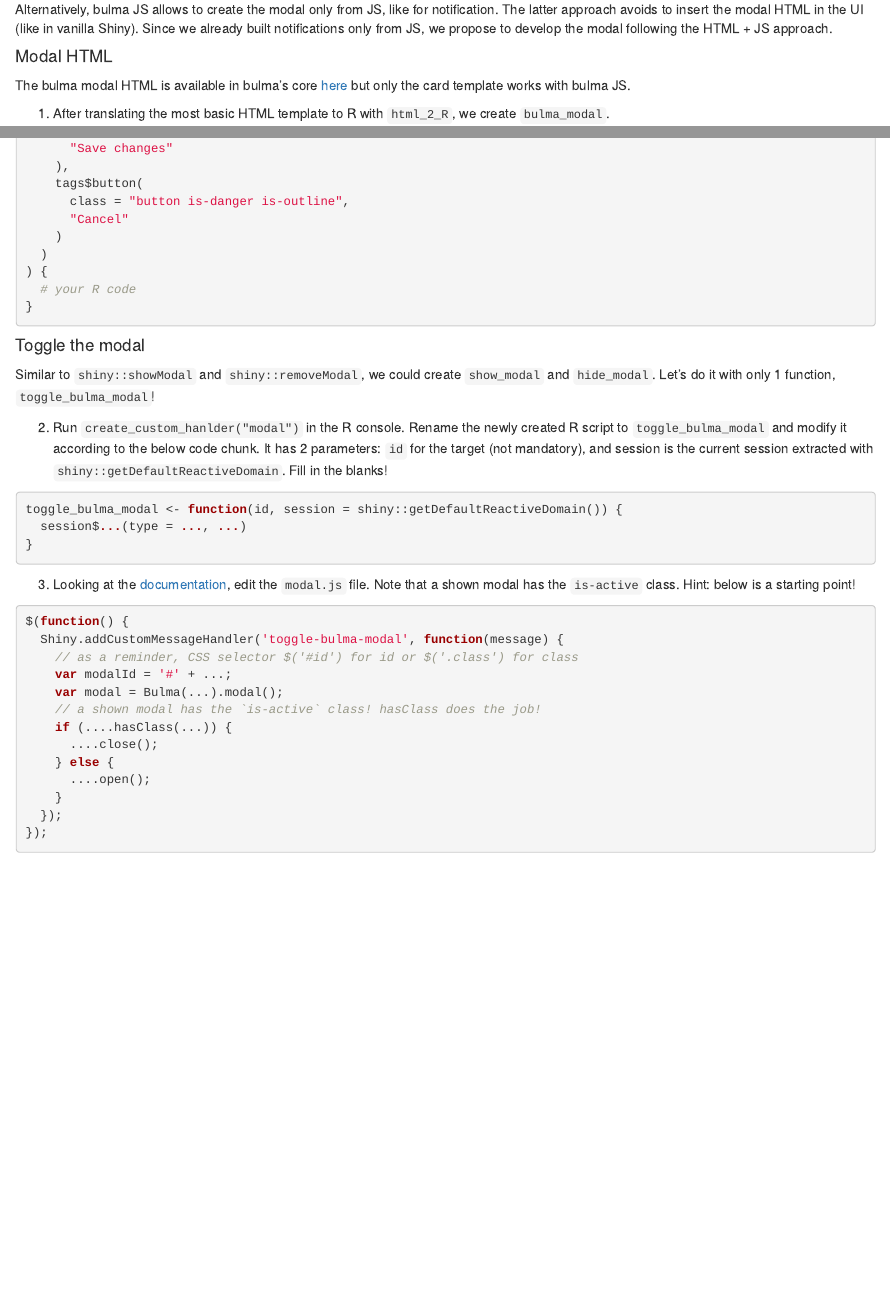
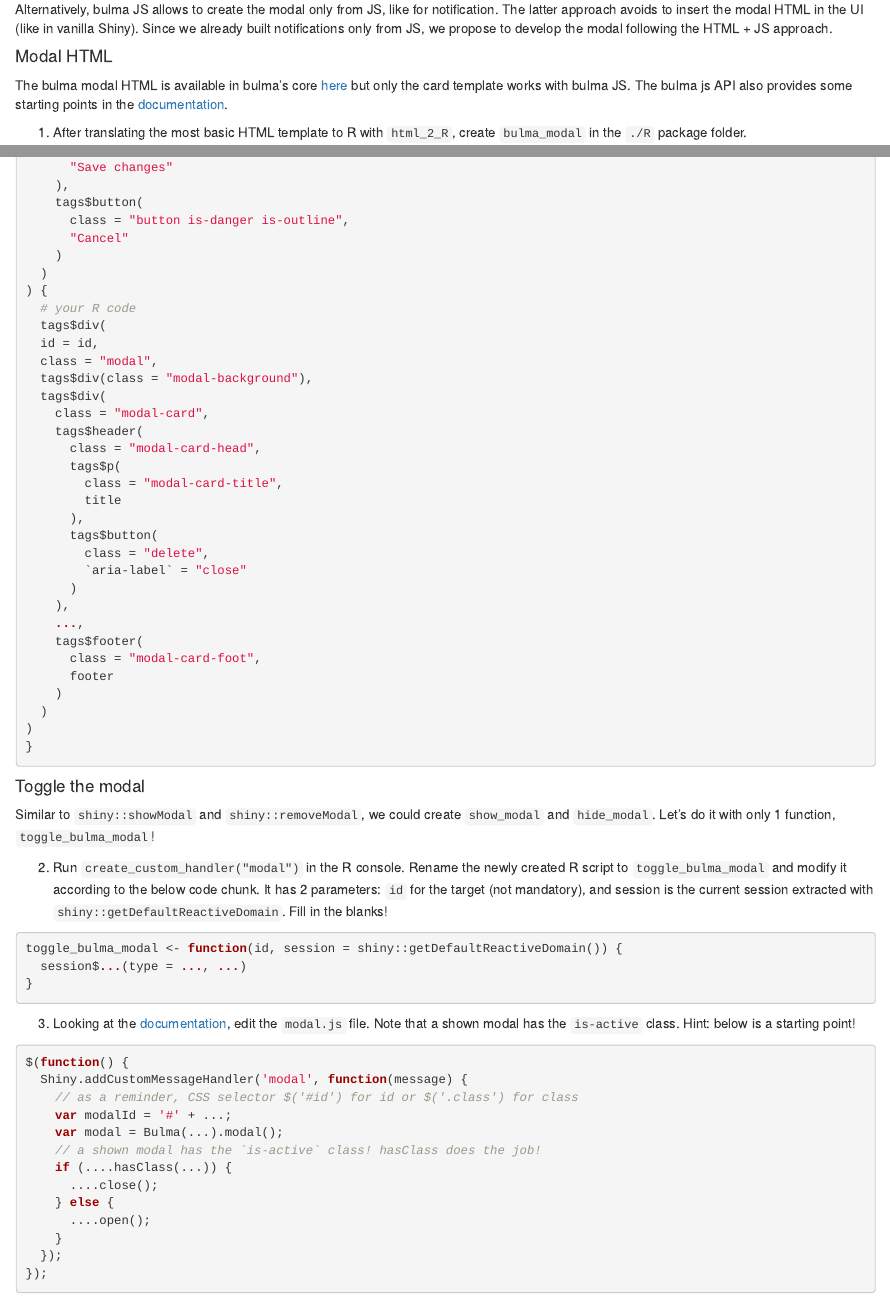
Before and after one commit to RinteRface/Unleash-Shiny-Exercise-2, an R Markdown document (inst/workshop-instructions/bulmajs.Rmd): the page in a window 1100 px wide, from 2230 px down, and a second part further down, joined at a grey line. Rendered offline with R 4.5, knitr and Pandoc, with nearby package versions.

Commit message:
fix typo, add more help

````diff
--- a/inst/workshop-instructions/bulmajs.Rmd
+++ b/inst/workshop-instructions/bulmajs.Rmd
@@ -122,9 +122,9 @@ The other JS component is the modal. There are 2 steps, like in vanilla Shiny:
 Alternatively, bulma JS allows to create the modal only from JS, like for notification. The latter approach avoids to insert the modal HTML in the UI (like in vanilla Shiny). Since we already built notifications only from JS, we propose to develop the modal following the HTML + JS approach.
 
 #### Modal HTML
-The bulma modal HTML is available in bulma's core [here](https://bulma.io/documentation/components/modal/) but only the card template works with bulma JS.
+The bulma modal HTML is available in bulma's core [here](https://bulma.io/documentation/components/modal/) but only the card template works with bulma JS. The bulma js API also provides some starting points in the [documentation](https://bulmajs.tomerbe.co.uk/docs/0.11/2-core-components/modal/).
 
-1. After translating the most basic HTML template to R with `html_2_R`, we create `bulma_modal`.
+1. After translating the most basic HTML template to R with `html_2_R`, create `bulma_modal` in the `./R` package folder.
 
 ```html
 <div id="modal-example-2" class="modal">
@@ -164,13 +164,37 @@ bulma_modal <- function(
   )
 ) {
   # your R code
+  tags$div(
+  id = id,
+  class = "modal",
+  tags$div(class = "modal-background"),
+  tags$div(
+    class = "modal-card",
+    tags$header(
+      class = "modal-card-head",
+      tags$p(
+        class = "modal-card-title",
+        title
+      ),
+      tags$button(
+        class = "delete",
+        `aria-label` = "close"
+      )
+    ),
+    ...,
+    tags$footer(
+      class = "modal-card-foot",
+      footer
+    )
+  )
+)
 }
 ```
 
 #### Toggle the modal
 Similar to `shiny::showModal` and `shiny::removeModal`, we could create `show_modal` and `hide_modal`. Let's do it with only 1 function, `toggle_bulma_modal`!
 
-2. Run `create_custom_hanlder("modal")` in the R console. Rename the newly created R script to `toggle_bulma_modal` and modify it according to the below code chunk. It has 2 parameters: `id` for the target (not mandatory), and session is the current session extracted with `shiny::getDefaultReactiveDomain`. Fill in the blanks!
+2. Run `create_custom_handler("modal")` in the R console. Rename the newly created R script to `toggle_bulma_modal` and modify it according to the below code chunk. It has 2 parameters: `id` for the target (not mandatory), and session is the current session extracted with `shiny::getDefaultReactiveDomain`. Fill in the blanks!
 
 ```{r toggle-bulma-modal, eval=FALSE}
 toggle_bulma_modal <- function(id, session = shiny::getDefaultReactiveDomain()) {
@@ -182,7 +206,7 @@ toggle_bulma_modal <- function(id, session = shiny::getDefaultReactiveDomain())
 
 ```js
 $(function() {
-  Shiny.addCustomMessageHandler('toggle-bulma-modal', function(message) {
+  Shiny.addCustomMessageHandler('modal', function(message) {
     // as a reminder, CSS selector $('#id') for id or $('.class') for class
     var modalId = '#' + ...;
     var modal = Bulma(...).modal();
````
Also changed, not shown: inst/workshop-instructions/bulmajs.html (added).
